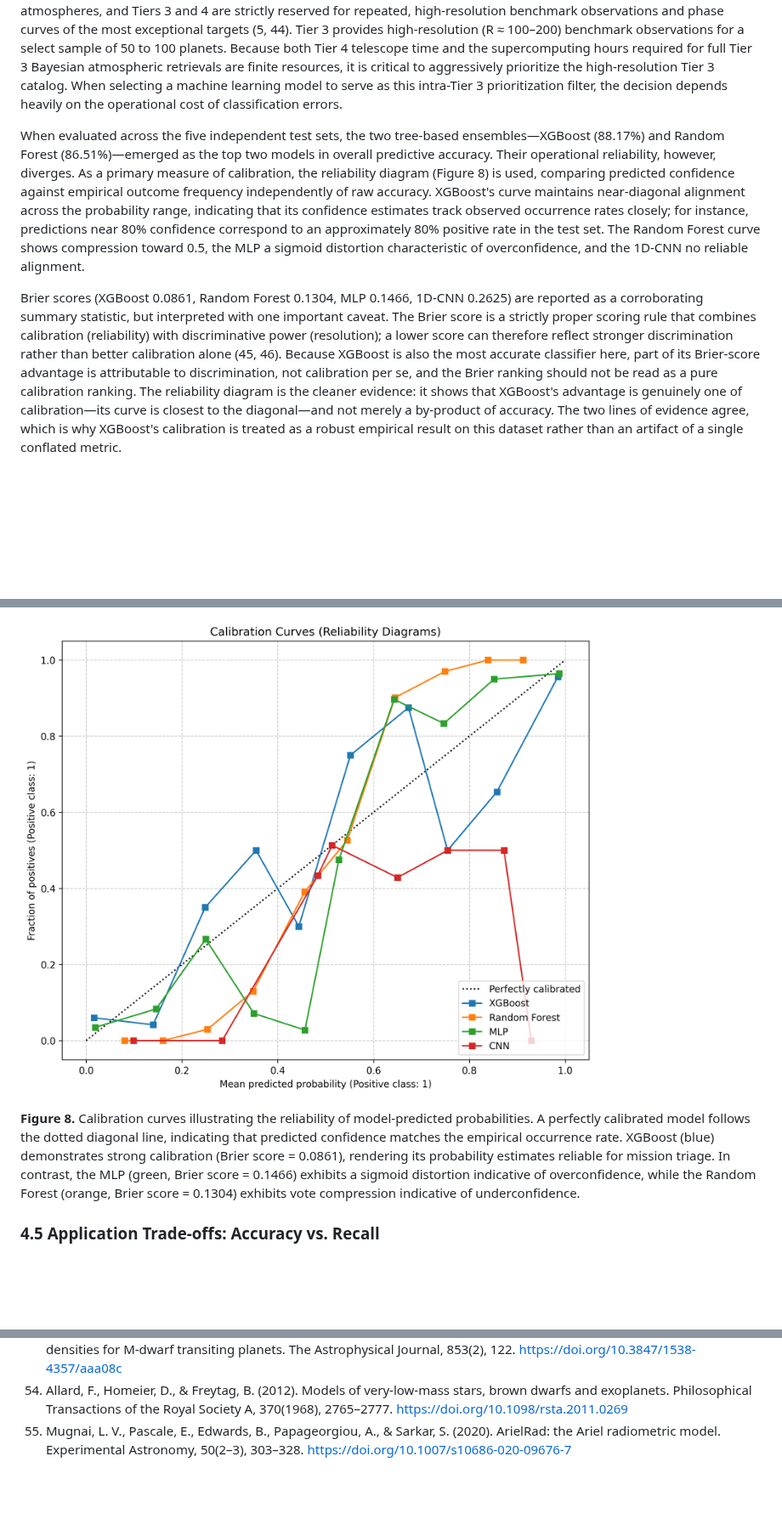
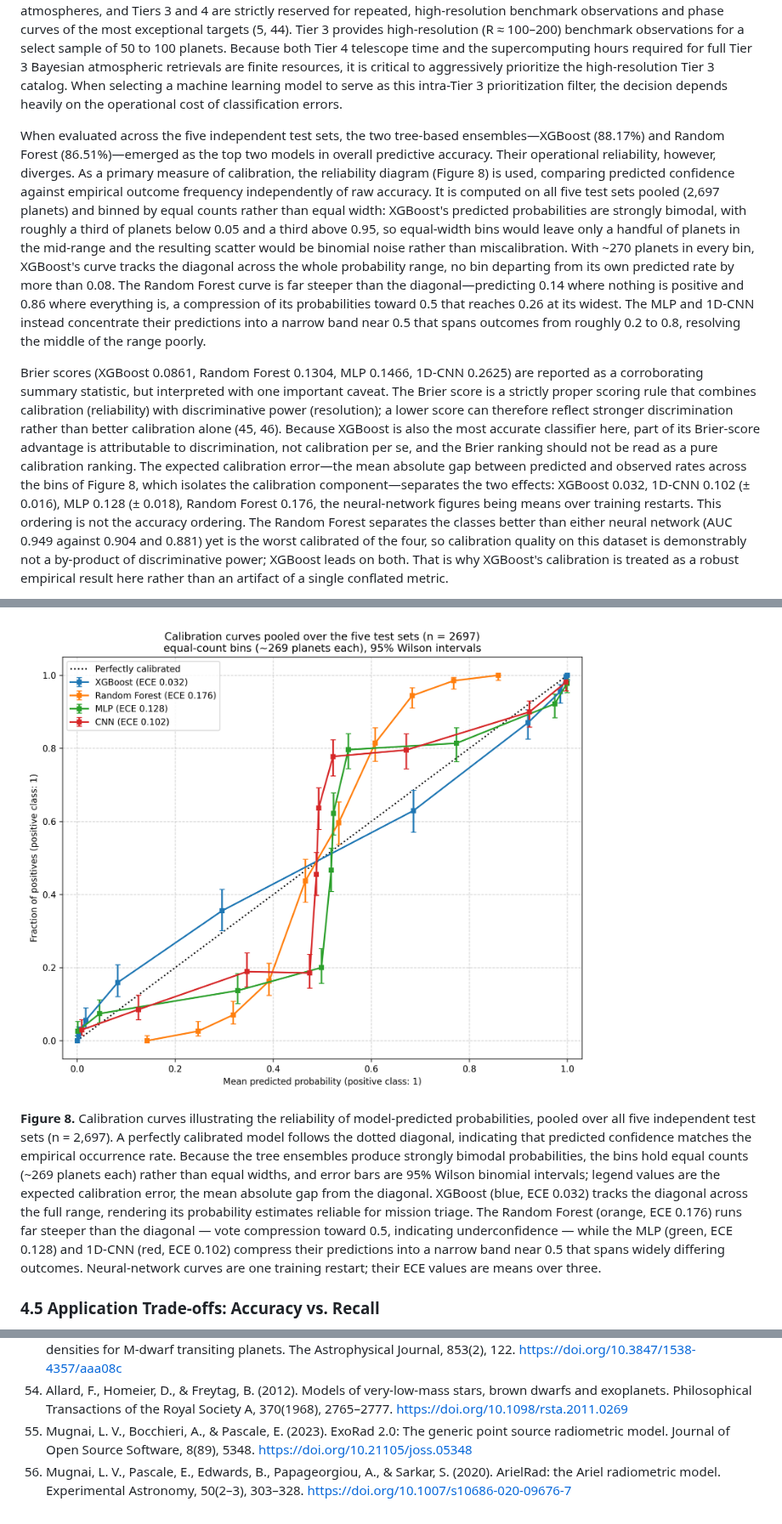
Before and after one commit to oy2017/BioSignatureDetectionModel, a Markdown page: revision/revised_manuscript.md, 3 parts joined by grey strips. Shown at 85% size. Rendered like a GitHub page; pictures changed too: revision/figures/figure 8.png; blank space fills up the shorter version.

```diff
--- a/revision/revised_manuscript.md
+++ b/revision/revised_manuscript.md
@@ -248,7 +254,7 @@ This dependence is quantified directly. Binning the test set by how far a planet
 
 As established, the ultimate goal of developing these machine learning models is to inform automated triage for missions such as Ariel. Ariel will employ a hierarchical observational strategy to optimize telescope time: Tier 1 conducts a broad reconnaissance of roughly 1,000 planets, Tier 2 provides a deeper chemical survey for a subset of approximately 500 atmospheres, and Tiers 3 and 4 are strictly reserved for repeated, high-resolution benchmark observations and phase curves of the most exceptional targets (5, 44). Tier 3 provides high-resolution (R ≈ 100–200) benchmark observations for a select sample of 50 to 100 planets. Because both Tier 4 telescope time and the supercomputing hours required for full Tier 3 Bayesian atmospheric retrievals are finite resources, it is critical to aggressively prioritize the high-resolution Tier 3 catalog. When selecting a machine learning model to serve as this intra-Tier 3 prioritization filter, the decision depends heavily on the operational cost of classification errors.
 
-When evaluated across the five independent test sets, the two tree-based ensembles—XGBoost (88.17%) and Random Forest (86.51%)—emerged as the top two models in overall predictive accuracy. Their operational reliability, however, diverges. As a primary measure of calibration, the reliability diagram (Figure 8) is used, comparing predicted confidence against empirical outcome frequency independently of raw accuracy. XGBoost's curve maintains near-diagonal alignment across the probability range, indicating that its confidence estimates track observed occurrence rates closely; for instance, predictions near 80% confidence correspond to an approximately 80% positive rate in the test set. The Random Forest curve shows compression toward 0.5, the MLP a sigmoid distortion characteristic of overconfidence, and the 1D-CNN no reliable alignment.
+When evaluated across the five independent test sets, the two tree-based ensembles—XGBoost (88.17%) and Random Forest (86.51%)—emerged as the top two models in overall predictive accuracy. Their operational reliability, however, diverges. As a primary measure of calibration, the reliability diagram (Figure 8) is used, comparing predicted confidence against empirical outcome frequency independently of raw accuracy. It is computed on all five test sets pooled (2,697 planets) and binned by equal counts rather than equal width: XGBoost's predicted probabilities are strongly bimodal, with roughly a third of planets below 0.05 and a third above 0.95, so equal-width bins would leave only a handful of planets in the mid-range and the resulting scatter would be binomial noise rather than miscalibration. With ~270 planets in every bin, XGBoost's curve tracks the diagonal across the whole probability range, no bin departing from its own predicted rate by more than 0.08. The Random Forest curve is far steeper than the diagonal—predicting 0.14 where nothing is positive and 0.86 where everything is, a compression of its probabilities toward 0.5 that reaches 0.26 at its widest. The MLP and 1D-CNN instead concentrate their predictions into a narrow band near 0.5 that spans outcomes from roughly 0.2 to 0.8, resolving the middle of the range poorly.
 
-Brier scores (XGBoost 0.0861, Random Forest 0.1304, MLP 0.1466, 1D-CNN 0.2625) are reported as a corroborating summary statistic, but interpreted with one important caveat. The Brier score is a strictly proper scoring rule that combines calibration (reliability) with discriminative power (resolution); a lower score can therefore reflect stronger discrimination rather than better calibration alone (45, 46). Because XGBoost is also the most accurate classifier here, part of its Brier-score advantage is attributable to discrimination, not calibration per se, and the Brier ranking should not be read as a pure calibration ranking. The reliability diagram is the cleaner evidence: it shows that XGBoost's advantage is genuinely one of calibration—its curve is closest to the diagonal—and not merely a by-product of accuracy. The two lines of evidence agree, which is why XGBoost's calibration is treated as a robust empirical result on this dataset rather than an artifact of a single conflated metric.
+Brier scores (XGBoost 0.0861, Random Forest 0.1304, MLP 0.1466, 1D-CNN 0.2625) are reported as a corroborating summary statistic, but interpreted with one important caveat. The Brier score is a strictly proper scoring rule that combines calibration (reliability) with discriminative power (resolution); a lower score can therefore reflect stronger discrimination rather than better calibration alone (45, 46). Because XGBoost is also the most accurate classifier here, part of its Brier-score advantage is attributable to discrimination, not calibration per se, and the Brier ranking should not be read as a pure calibration ranking. The expected calibration error—the mean absolute gap between predicted and observed rates across the bins of Figure 8, which isolates the calibration component—separates the two effects: XGBoost 0.032, 1D-CNN 0.102 (± 0.016), MLP 0.128 (± 0.018), Random Forest 0.176, the neural-network figures being means over training restarts. This ordering is not the accuracy ordering. The Random Forest separates the classes better than either neural network (AUC 0.949 against 0.904 and 0.881) yet is the worst calibrated of the four, so calibration quality on this dataset is demonstrably not a by-product of discriminative power; XGBoost leads on both. That is why XGBoost's calibration is treated as a robust empirical result here rather than an artifact of a single conflated metric.
 
@@ -256,7 +262,7 @@ The Random Forest's weaker calibration is consistent with a known property of ba
 
 ![Figure 8](figures/figure%208.png)
 
-**Figure 8.** Calibration curves illustrating the reliability of model-predicted probabilities. A perfectly calibrated model follows the dotted diagonal line, indicating that predicted confidence matches the empirical occurrence rate. XGBoost (blue) demonstrates strong calibration (Brier score = 0.0861), rendering its probability estimates reliable for mission triage. In contrast, the MLP (green, Brier score = 0.1466) exhibits a sigmoid distortion indicative of overconfidence, while the Random Forest (orange, Brier score = 0.1304) exhibits vote compression indicative of underconfidence.
+**Figure 8.** Calibration curves illustrating the reliability of model-predicted probabilities, pooled over all five independent test sets (n = 2,697). A perfectly calibrated model follows the dotted diagonal, indicating that predicted confidence matches the empirical occurrence rate. Because the tree ensembles produce strongly bimodal probabilities, the bins hold equal counts (~269 planets each) rather than equal widths, and error bars are 95% Wilson binomial intervals; legend values are the expected calibration error, the mean absolute gap from the diagonal. XGBoost (blue, ECE 0.032) tracks the diagonal across the full range, rendering its probability estimates reliable for mission triage. The Random Forest (orange, ECE 0.176) runs far steeper than the diagonal — vote compression toward 0.5, indicating underconfidence — while the MLP (green, ECE 0.128) and 1D-CNN (red, ECE 0.102) compress their predictions into a narrow band near 0.5 that spans widely differing outcomes. Neural-network curves are one training restart; their ECE values are means over three.
 
 ### 4.5 Application Trade-offs: Accuracy vs. Recall
 
@@ -433,4 +439,5 @@ In the interest of transparency, the author discloses the following assistance:
 52. Lee, J.-M., Heng, K., & Irwin, P. G. J. (2013). Atmospheric retrieval analysis of the directly imaged exoplanet HR 8799b. The Astrophysical Journal, 778(2), 97. https://doi.org/10.1088/0004-637X/778/2/97
 53. Rackham, B. V., Apai, D., & Giampapa, M. S. (2018). The transit light source effect: False spectral features and incorrect densities for M-dwarf transiting planets. The Astrophysical Journal, 853(2), 122. https://doi.org/10.3847/1538-4357/aaa08c
 54. Allard, F., Homeier, D., & Freytag, B. (2012). Models of very-low-mass stars, brown dwarfs and exoplanets. Philosophical Transactions of the Royal Society A, 370(1968), 2765–2777. https://doi.org/10.1098/rsta.2011.0269
-55. Mugnai, L. V., Pascale, E., Edwards, B., Papageorgiou, A., & Sarkar, S. (2020). ArielRad: the Ariel radiometric model. Experimental Astronomy, 50(2–3), 303–328. https://doi.org/10.1007/s10686-020-09676-7
+55. Mugnai, L. V., Bocchieri, A., & Pascale, E. (2023). ExoRad 2.0: The generic point source radiometric model. Journal of Open Source Software, 8(89), 5348. https://doi.org/10.21105/joss.05348
+56. Mugnai, L. V., Pascale, E., Edwards, B., Papageorgiou, A., & Sarkar, S. (2020). ArielRad: the Ariel radiometric model. Experimental Astronomy, 50(2–3), 303–328. https://doi.org/10.1007/s10686-020-09676-7
```
Also changed, not shown: other parts of revision/revised_manuscript.md (+16 -10 lines), revision/figure_manifest.md (+2 -1 lines), revision/reviewer_response.md (+1 -1 lines), final_results/calibration_curves.png, 2 other files.
